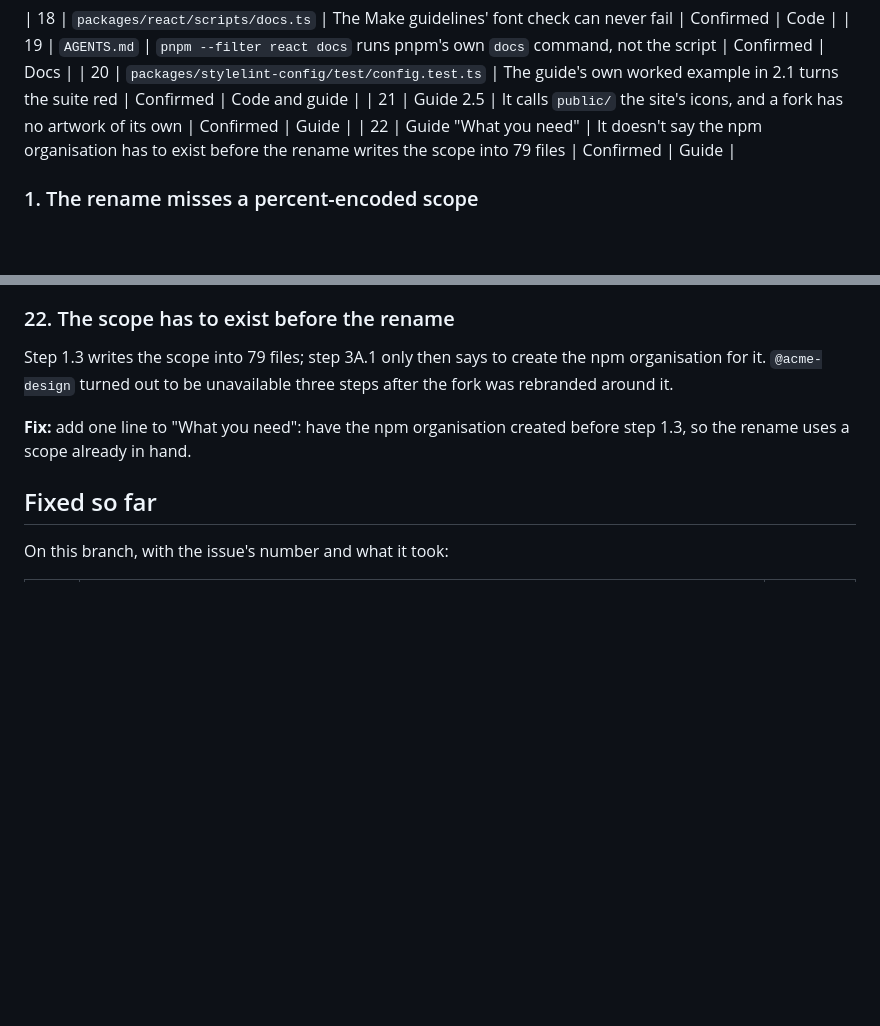
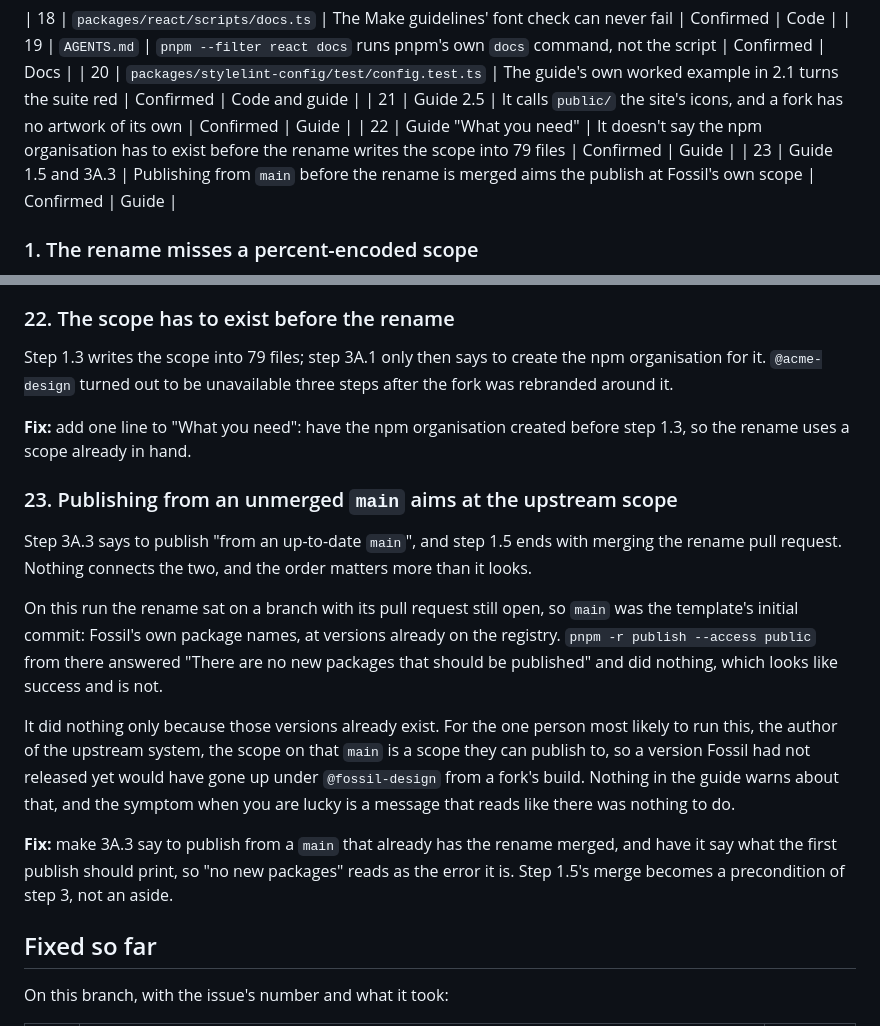
Before and after one commit to ibrahimmoazzam/fossil-design, a Markdown page: docs/fork-test.md, 2 parts joined by grey strips. Drawn GitHub-style; blank space fills up the shorter version.

Commit message:
docs: log that publishing before the merge aims at the upstream scope

```diff
--- a/docs/fork-test.md
+++ b/docs/fork-test.md
@@ -55,6 +55,7 @@ Status says how far each one is established. **Confirmed** means the run produce
 | 20 | `packages/stylelint-config/test/config.test.ts` | The guide's own worked example in 2.1 turns the suite red | Confirmed | Code and guide |
 | 21 | Guide 2.5 | It calls `public/` the site's icons, and a fork has no artwork of its own | Confirmed | Guide |
 | 22 | Guide "What you need" | It doesn't say the npm organisation has to exist before the rename writes the scope into 79 files | Confirmed | Guide |
+| 23 | Guide 1.5 and 3A.3 | Publishing from `main` before the rename is merged aims the publish at Fossil's own scope | Confirmed | Guide |
 
 ### 1. The rename misses a percent-encoded scope
 
@@ -213,6 +214,16 @@ Step 1.3 writes the scope into 79 files; step 3A.1 only then says to create the
 
 **Fix:** add one line to "What you need": have the npm organisation created before step 1.3, so the rename uses a scope already in hand.
 
+### 23. Publishing from an unmerged `main` aims at the upstream scope
+
+Step 3A.3 says to publish "from an up-to-date `main`", and step 1.5 ends with merging the rename pull request. Nothing connects the two, and the order matters more than it looks.
+
+On this run the rename sat on a branch with its pull request still open, so `main` was the template's initial commit: Fossil's own package names, at versions already on the registry. `pnpm -r publish --access public` from there answered "There are no new packages that should be published" and did nothing, which looks like success and is not.
+
+It did nothing only because those versions already exist. For the one person most likely to run this, the author of the upstream system, the scope on that `main` is a scope they can publish to, so a version Fossil had not released yet would have gone up under `@fossil-design` from a fork's build. Nothing in the guide warns about that, and the symptom when you are lucky is a message that reads like there was nothing to do.
+
+**Fix:** make 3A.3 say to publish from a `main` that already has the rename merged, and have it say what the first publish should print, so "no new packages" reads as the error it is. Step 1.5's merge becomes a precondition of step 3, not an aside.
+
 ## Fixed so far
 
 On this branch, with the issue's number and what it took:
```
